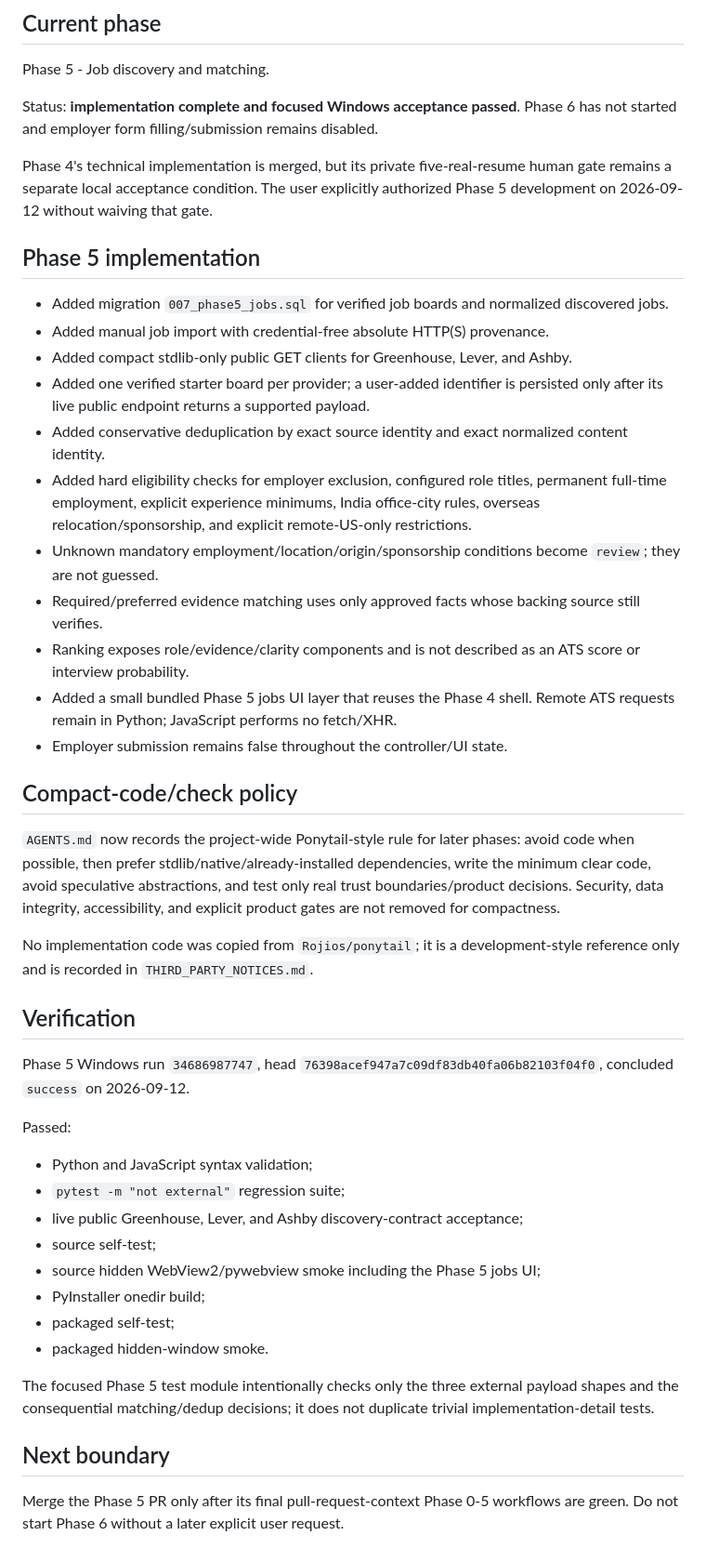
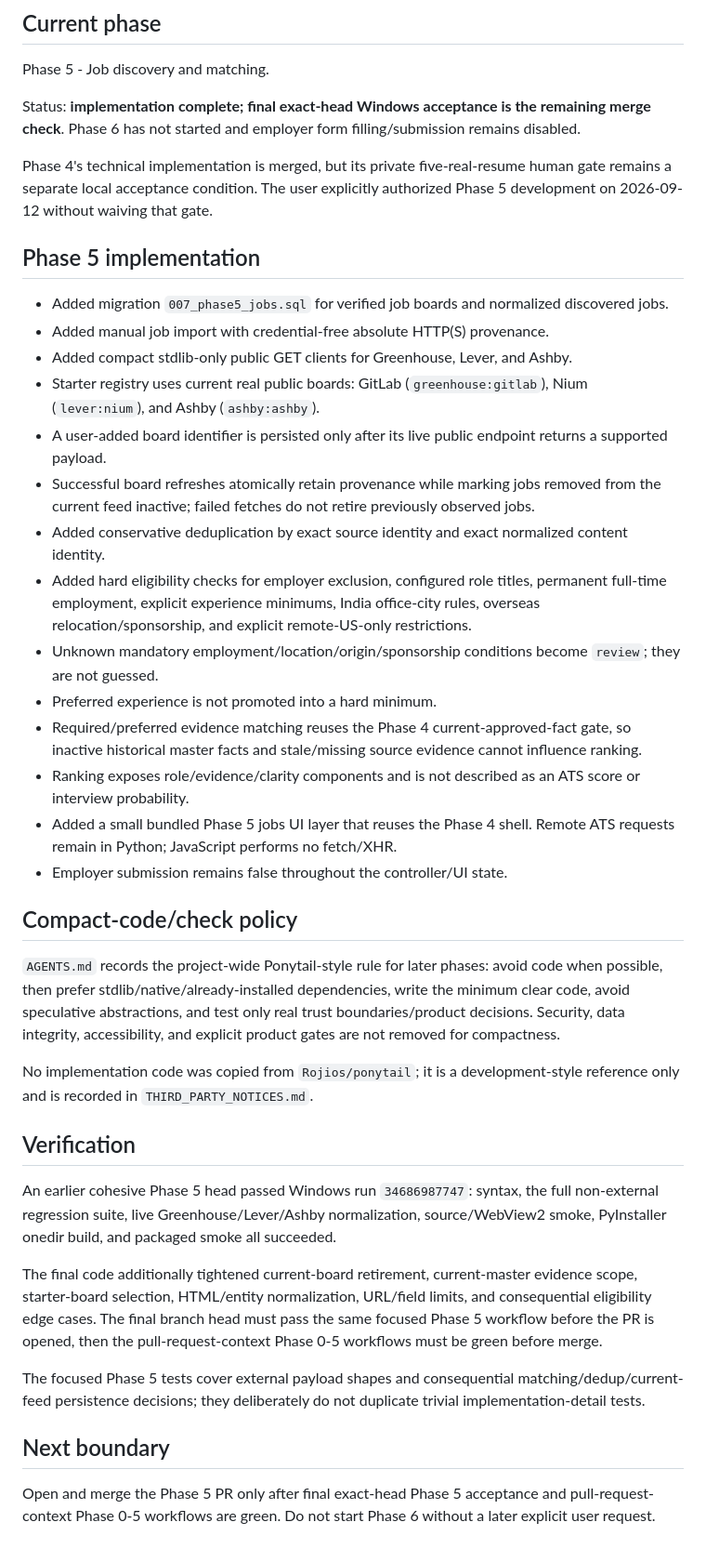
Before and after one commit to AaryaMody1301/jobpilot-local, a Markdown page: PROGRESS.md, the part around the change. Shown at 93% size. Drawn GitHub-style.

Commit message:
docs: record final Phase 5 discovery boundaries

```diff
--- a/PROGRESS.md
+++ b/PROGRESS.md
@@ -4,7 +4,7 @@
 
 Phase 5 - Job discovery and matching.
 
-Status: **implementation complete and focused Windows acceptance passed**. Phase 6 has not started and employer form filling/submission remains disabled.
+Status: **implementation complete; final exact-head Windows acceptance is the remaining merge check**. Phase 6 has not started and employer form filling/submission remains disabled.
 
 Phase 4's technical implementation is merged, but its private five-real-resume human gate remains a separate local acceptance condition. The user explicitly authorized Phase 5 development on 2026-09-12 without waiving that gate.
 
@@ -13,38 +13,32 @@ Phase 4's technical implementation is merged, but its private five-real-resume h
 - Added migration `007_phase5_jobs.sql` for verified job boards and normalized discovered jobs.
 - Added manual job import with credential-free absolute HTTP(S) provenance.
 - Added compact stdlib-only public GET clients for Greenhouse, Lever, and Ashby.
-- Added one verified starter board per provider; a user-added identifier is persisted only after its live public endpoint returns a supported payload.
+- Starter registry uses current real public boards: GitLab (`greenhouse:gitlab`), Nium (`lever:nium`), and Ashby (`ashby:ashby`).
+- A user-added board identifier is persisted only after its live public endpoint returns a supported payload.
+- Successful board refreshes atomically retain provenance while marking jobs removed from the current feed inactive; failed fetches do not retire previously observed jobs.
 - Added conservative deduplication by exact source identity and exact normalized content identity.
 - Added hard eligibility checks for employer exclusion, configured role titles, permanent full-time employment, explicit experience minimums, India office-city rules, overseas relocation/sponsorship, and explicit remote-US-only restrictions.
 - Unknown mandatory employment/location/origin/sponsorship conditions become `review`; they are not guessed.
-- Required/preferred evidence matching uses only approved facts whose backing source still verifies.
+- Preferred experience is not promoted into a hard minimum.
+- Required/preferred evidence matching reuses the Phase 4 current-approved-fact gate, so inactive historical master facts and stale/missing source evidence cannot influence ranking.
 - Ranking exposes role/evidence/clarity components and is not described as an ATS score or interview probability.
 - Added a small bundled Phase 5 jobs UI layer that reuses the Phase 4 shell. Remote ATS requests remain in Python; JavaScript performs no fetch/XHR.
 - Employer submission remains false throughout the controller/UI state.
 
 ## Compact-code/check policy
 
-`AGENTS.md` now records the project-wide Ponytail-style rule for later phases: avoid code when possible, then prefer stdlib/native/already-installed dependencies, write the minimum clear code, avoid speculative abstractions, and test only real trust boundaries/product decisions. Security, data integrity, accessibility, and explicit product gates are not removed for compactness.
+`AGENTS.md` records the project-wide Ponytail-style rule for later phases: avoid code when possible, then prefer stdlib/native/already-installed dependencies, write the minimum clear code, avoid speculative abstractions, and test only real trust boundaries/product decisions. Security, data integrity, accessibility, and explicit product gates are not removed for compactness.
 
 No implementation code was copied from `Rojios/ponytail`; it is a development-style reference only and is recorded in `THIRD_PARTY_NOTICES.md`.
 
 ## Verification
 
-Phase 5 Windows run `34686987747`, head `76398acef947a7c09df83db40fa06b82103f04f0`, concluded `success` on 2026-09-12.
+An earlier cohesive Phase 5 head passed Windows run `34686987747`: syntax, the full non-external regression suite, live Greenhouse/Lever/Ashby normalization, source/WebView2 smoke, PyInstaller onedir build, and packaged smoke all succeeded.
 
-Passed:
+The final code additionally tightened current-board retirement, current-master evidence scope, starter-board selection, HTML/entity normalization, URL/field limits, and consequential eligibility edge cases. The final branch head must pass the same focused Phase 5 workflow before the PR is opened, then the pull-request-context Phase 0-5 workflows must be green before merge.
 
-- Python and JavaScript syntax validation;
-- `pytest -m "not external"` regression suite;
-- live public Greenhouse, Lever, and Ashby discovery-contract acceptance;
-- source self-test;
-- source hidden WebView2/pywebview smoke including the Phase 5 jobs UI;
-- PyInstaller onedir build;
-- packaged self-test;
-- packaged hidden-window smoke.
-
-The focused Phase 5 test module intentionally checks only the three external payload shapes and the consequential matching/dedup decisions; it does not duplicate trivial implementation-detail tests.
+The focused Phase 5 tests cover external payload shapes and consequential matching/dedup/current-feed persistence decisions; they deliberately do not duplicate trivial implementation-detail tests.
 
 ## Next boundary
 
-Merge the Phase 5 PR only after its final pull-request-context Phase 0-5 workflows are green. Do not start Phase 6 without a later explicit user request.
+Open and merge the Phase 5 PR only after final exact-head Phase 5 acceptance and pull-request-context Phase 0-5 workflows are green. Do not start Phase 6 without a later explicit user request.
```
